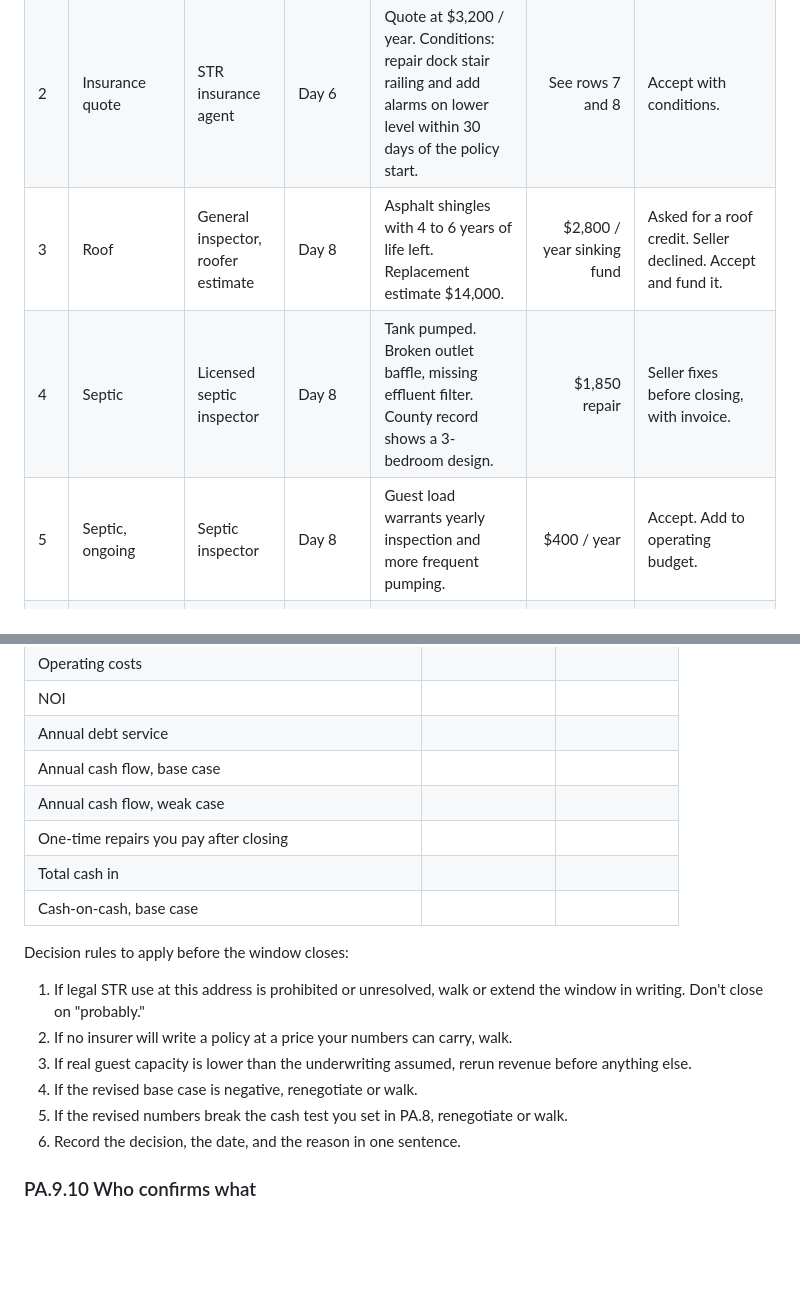
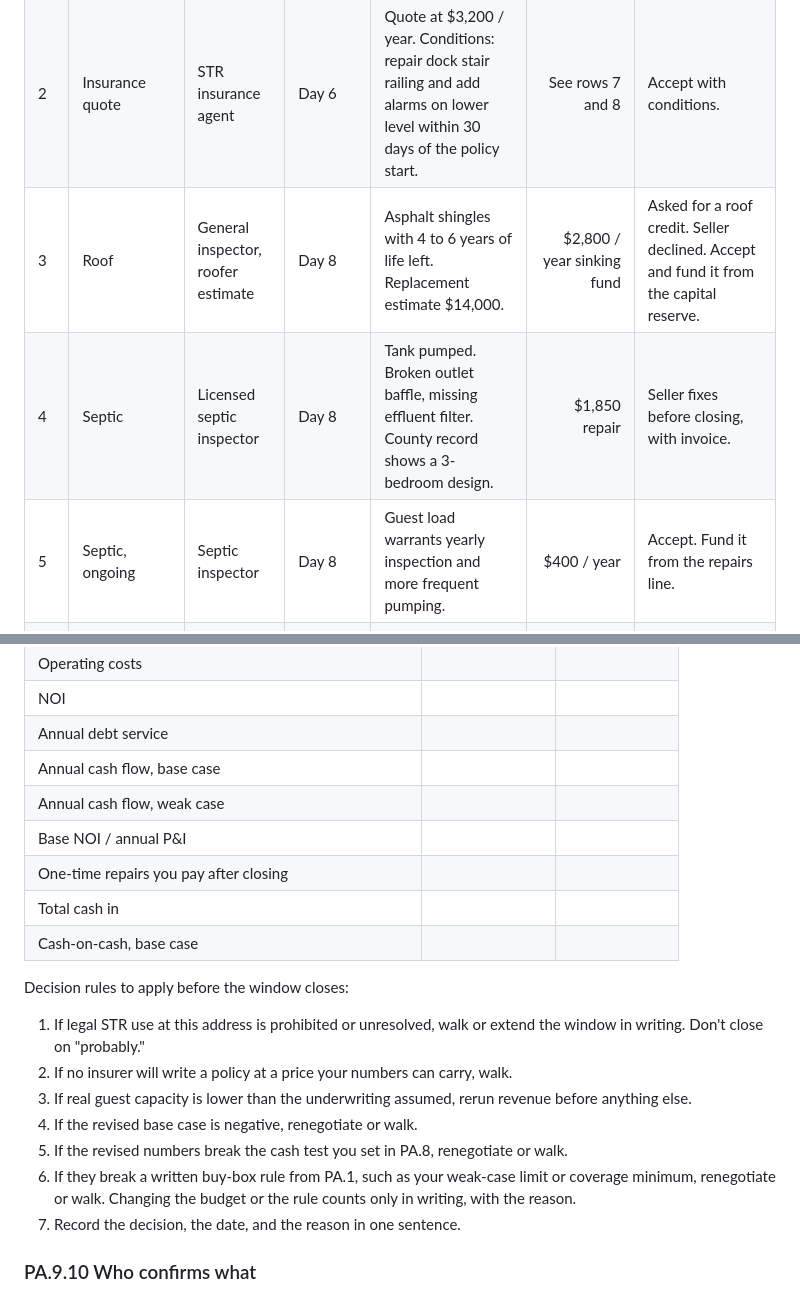
Before and after one commit to LEGACY-INVESTING-SHOW/webinar-to-calls, a Markdown page: roadmap-2-new-content/parts/15-PA.9.md, 2 parts joined by grey strips. Rendered like a GitHub page; blank space fills up the shorter version.

Commit message:
Set X consistency fixes in progress
Co-Authored-By: Claude Opus 5.5 <noreply@anthropic.com>
Claude-Session: https://claude.ai/code/session_013jWgU4j8hr8mxKWh6EV2AN

```diff
--- a/roadmap-2-new-content/parts/15-PA.9.md
+++ b/roadmap-2-new-content/parts/15-PA.9.md
@@ -106,9 +106,9 @@ All findings below are assumptions for teaching.
 |---|---|---|---|---|---:|---|
 | 1 | STR permit for this parcel | County licensing office, in writing | Day 5 | Permitted use. Seller's permit does not transfer. New owner applies. Occupancy cap 2 per bedroom plus 2 (8 guests). | $400 / year | Accept. Apply right after closing. |
 | 2 | Insurance quote | STR insurance agent | Day 6 | Quote at $3,200 / year. Conditions: repair dock stair railing and add alarms on lower level within 30 days of the policy start. | See rows 7 and 8 | Accept with conditions. |
-| 3 | Roof | General inspector, roofer estimate | Day 8 | Asphalt shingles with 4 to 6 years of life left. Replacement estimate $14,000. | $2,800 / year sinking fund | Asked for a roof credit. Seller declined. Accept and fund it. |
+| 3 | Roof | General inspector, roofer estimate | Day 8 | Asphalt shingles with 4 to 6 years of life left. Replacement estimate $14,000. | $2,800 / year sinking fund | Asked for a roof credit. Seller declined. Accept and fund it from the capital reserve. |
 | 4 | Septic | Licensed septic inspector | Day 8 | Tank pumped. Broken outlet baffle, missing effluent filter. County record shows a 3-bedroom design. | $1,850 repair | Seller fixes before closing, with invoice. |
-| 5 | Septic, ongoing | Septic inspector | Day 8 | Guest load warrants yearly inspection and more frequent pumping. | $400 / year | Accept. Add to operating budget. |
+| 5 | Septic, ongoing | Septic inspector | Day 8 | Guest load warrants yearly inspection and more frequent pumping. | $400 / year | Accept. Fund it from the repairs line. |
 | 6 | Well water | Certified lab | Day 7 | Total coliform present. Nitrates within limits. | $350 shock and retest; $1,650 UV system; $220 / year lamp and test | Seller treats and installs UV before closing, with invoice. Buyer retests before first guest and budgets the annual cost. |
 | 7 | Dock stair railing | General inspector | Day 8 | Loose posts on stairs to the dock. | $2,300 | Accept. Repair within the insurer's 30 days. |
 | 8 | Smoke and CO alarms | General inspector | Day 8 | No alarms on lower sleeping level. | $380 | Accept. Install before first guest. |
@@ -203,6 +203,7 @@ Then complete the rerun box.
 | Annual debt service | | |
 | Annual cash flow, base case | | |
 | Annual cash flow, weak case | | |
+| Base NOI / annual P&I | | |
 | One-time repairs you pay after closing | | |
 | Total cash in | | |
 | Cash-on-cash, base case | | |
@@ -214,7 +215,8 @@ Decision rules to apply before the window closes:
 3. If real guest capacity is lower than the underwriting assumed, rerun revenue before anything else.
 4. If the revised base case is negative, renegotiate or walk.
 5. If the revised numbers break the cash test you set in PA.8, renegotiate or walk.
-6. Record the decision, the date, and the reason in one sentence.
+6. If they break a written buy-box rule from PA.1, such as your weak-case limit or coverage minimum, renegotiate or walk. Changing the budget or the rule counts only in writing, with the reason.
+7. Record the decision, the date, and the reason in one sentence.
 
 ### PA.9.10 Who confirms what
 
```
